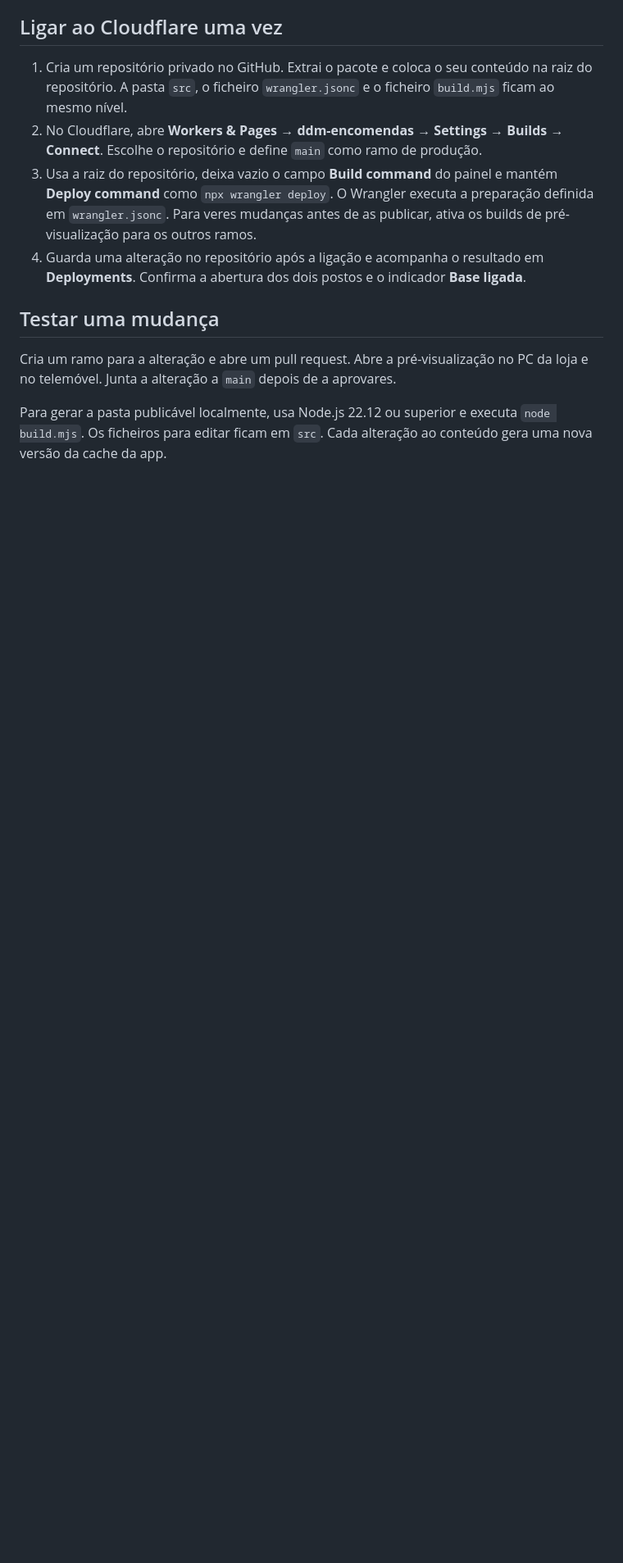
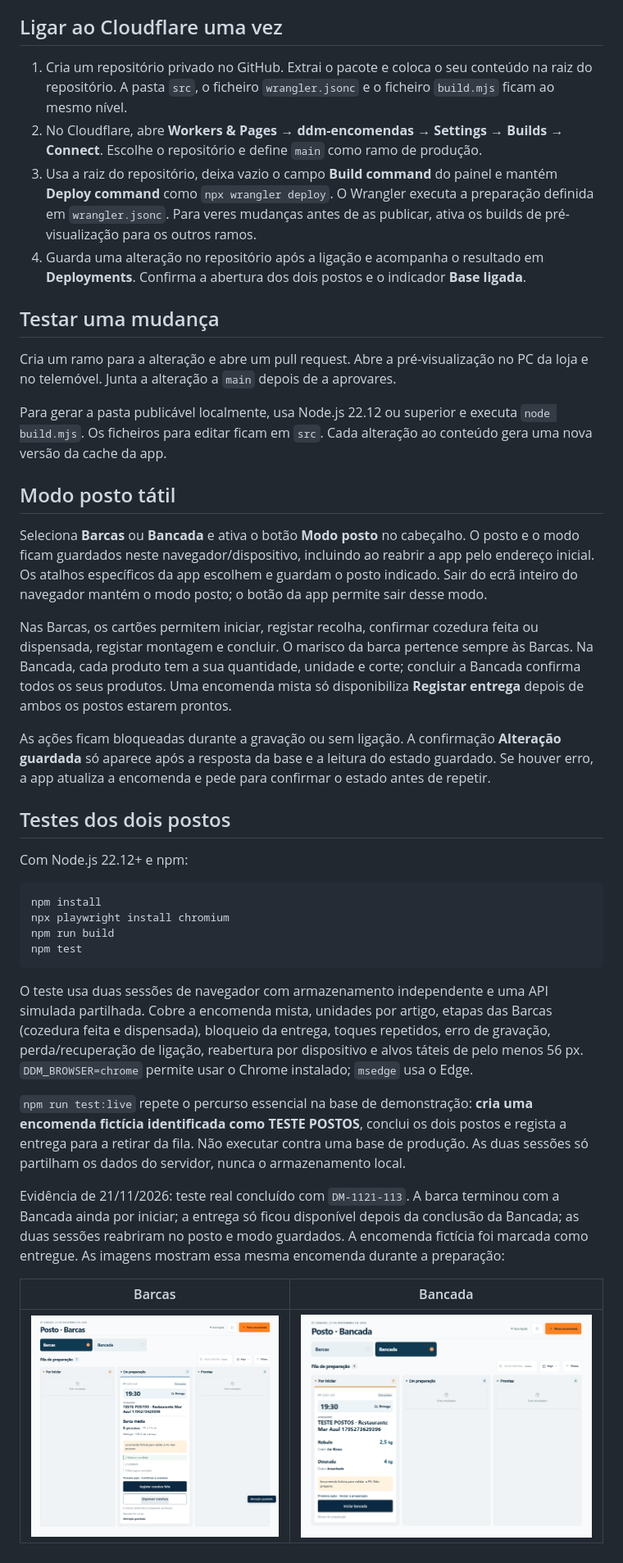
Before and after one commit to headquarterscore-alt/DDM-Encomendas, a Markdown page: README.md, the part around the change. Shown at 82% size. Rendered like a GitHub page; pictures changed too: docs/postos/bancada.png (added), docs/postos/barcas.png (added); blank space fills up the shorter version.

Commit message:
Melhora os postos táteis Barcas e Bancada

````diff
--- a/README.md
+++ b/README.md
@@ -26,3 +26,32 @@ O posto das Barcas recolhe e coze o seu próprio marisco. O posto da Bancada tra
 Cria um ramo para a alteração e abre um pull request. Abre a pré-visualização no PC da loja e no telemóvel. Junta a alteração a `main` depois de a aprovares.
 
 Para gerar a pasta publicável localmente, usa Node.js 22.12 ou superior e executa `node build.mjs`. Os ficheiros para editar ficam em `src`. Cada alteração ao conteúdo gera uma nova versão da cache da app.
+
+## Modo posto tátil
+
+Seleciona **Barcas** ou **Bancada** e ativa o botão **Modo posto** no cabeçalho. O posto e o modo ficam guardados neste navegador/dispositivo, incluindo ao reabrir a app pelo endereço inicial. Os atalhos específicos da app escolhem e guardam o posto indicado. Sair do ecrã inteiro do navegador mantém o modo posto; o botão da app permite sair desse modo.
+
+Nas Barcas, os cartões permitem iniciar, registar recolha, confirmar cozedura feita ou dispensada, registar montagem e concluir. O marisco da barca pertence sempre às Barcas. Na Bancada, cada produto tem a sua quantidade, unidade e corte; concluir a Bancada confirma todos os seus produtos. Uma encomenda mista só disponibiliza **Registar entrega** depois de ambos os postos estarem prontos.
+
+As ações ficam bloqueadas durante a gravação ou sem ligação. A confirmação **Alteração guardada** só aparece após a resposta da base e a leitura do estado guardado. Se houver erro, a app atualiza a encomenda e pede para confirmar o estado antes de repetir.
+
+## Testes dos dois postos
+
+Com Node.js 22.12+ e npm:
+
+```sh
+npm install
+npx playwright install chromium
+npm run build
+npm test
+```
+
+O teste usa duas sessões de navegador com armazenamento independente e uma API simulada partilhada. Cobre a encomenda mista, unidades por artigo, etapas das Barcas (cozedura feita e dispensada), bloqueio da entrega, toques repetidos, erro de gravação, perda/recuperação de ligação, reabertura por dispositivo e alvos táteis de pelo menos 56 px. `DDM_BROWSER=chrome` permite usar o Chrome instalado; `msedge` usa o Edge.
+
+`npm run test:live` repete o percurso essencial na base de demonstração: **cria uma encomenda fictícia identificada como TESTE POSTOS**, conclui os dois postos e regista a entrega para a retirar da fila. Não executar contra uma base de produção. As duas sessões só partilham os dados do servidor, nunca o armazenamento local.
+
+Evidência de 21/11/2026: teste real concluído com `DM-1121-113`. A barca terminou com a Bancada ainda por iniciar; a entrega só ficou disponível depois da conclusão da Bancada; as duas sessões reabriram no posto e modo guardados. A encomenda fictícia foi marcada como entregue. As imagens mostram essa mesma encomenda durante a preparação:
+
+| Barcas | Bancada |
+| --- | --- |
+| ![Posto Barcas](docs/postos/barcas.png) | ![Posto Bancada](docs/postos/bancada.png) |
````
Also changed, not shown: 5 other files.
